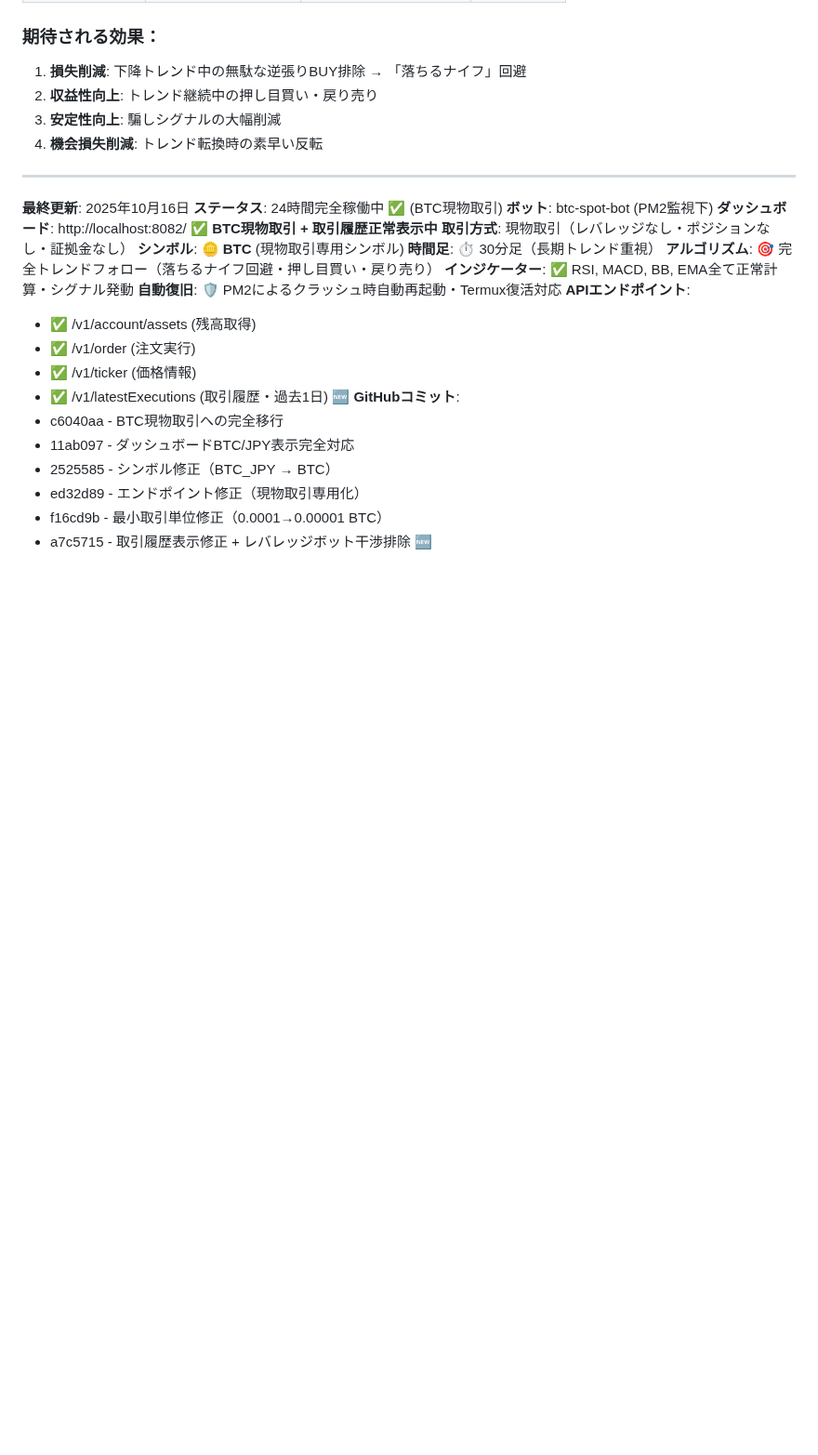
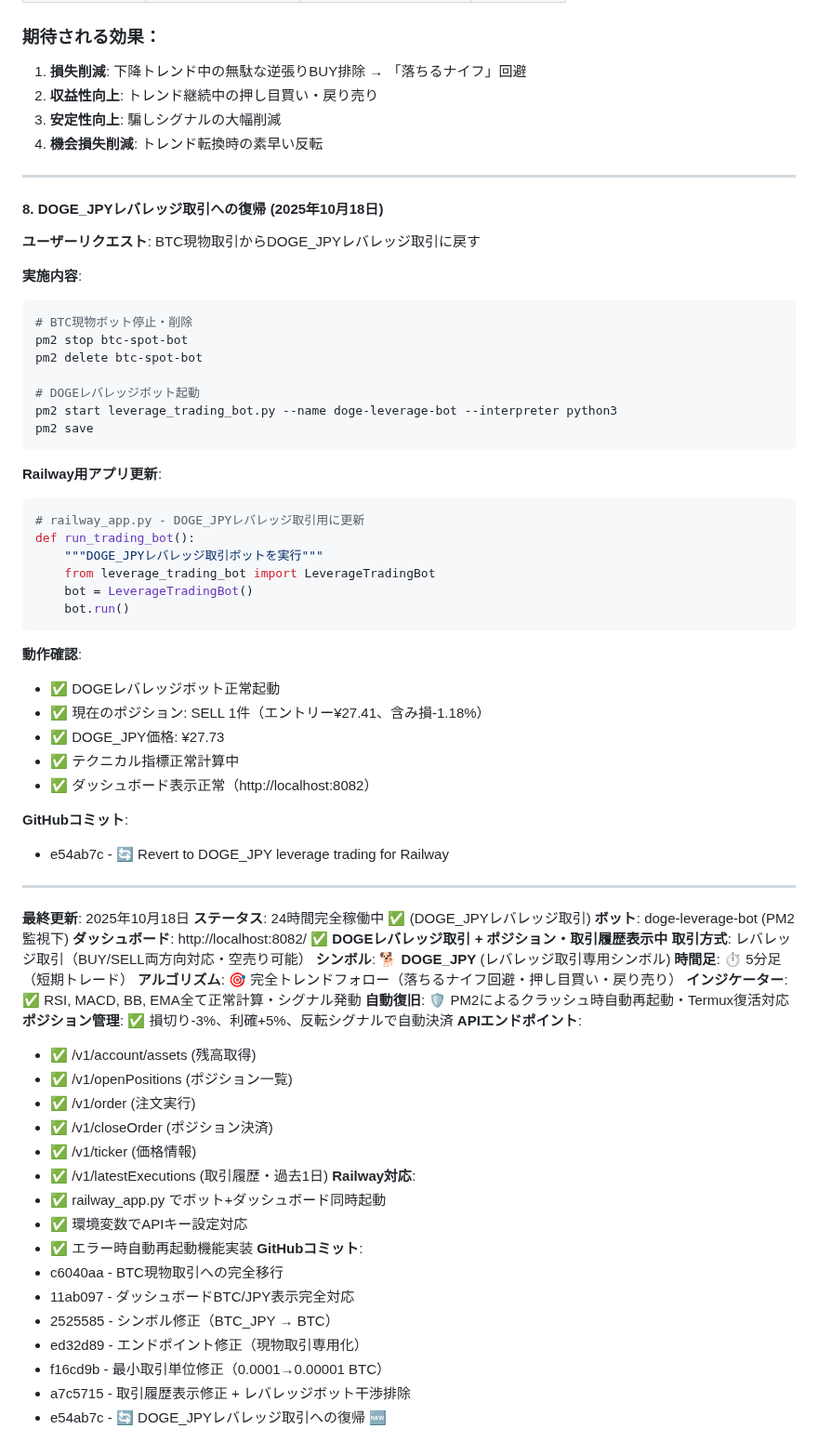
Before and after one commit to Digitalian-pon/crypto-trading-bot, a Markdown page: CLAUDE.md, the part around one of its changes. Shown at 93% size. Rendered like a GitHub page; blank space fills up the shorter version.

````diff
--- a/CLAUDE.md
+++ b/CLAUDE.md
@@ -297,25 +301,69 @@ HOST = os.environ.get('HOST', '0.0.0.0')
 
 ---
 
-**最終更新**: 2025年10月16日
-**ステータス**: 24時間完全稼働中 ✅ (BTC現物取引)
-**ボット**: btc-spot-bot (PM2監視下)
-**ダッシュボード**: http://localhost:8082/ ✅ **BTC現物取引 + 取引履歴正常表示中**
-**取引方式**: 現物取引（レバレッジなし・ポジションなし・証拠金なし）
-**シンボル**: 🪙 **BTC** (現物取引専用シンボル)
-**時間足**: ⏱️ 30分足（長期トレンド重視）
+#### 8. **DOGE_JPYレバレッジ取引への復帰** (2025年10月18日)
+**ユーザーリクエスト**: BTC現物取引からDOGE_JPYレバレッジ取引に戻す
+
+**実施内容**:
+```bash
+# BTC現物ボット停止・削除
+pm2 stop btc-spot-bot
+pm2 delete btc-spot-bot
+
+# DOGEレバレッジボット起動
+pm2 start leverage_trading_bot.py --name doge-leverage-bot --interpreter python3
+pm2 save
+```
+
+**Railway用アプリ更新**:
+```python
+# railway_app.py - DOGE_JPYレバレッジ取引用に更新
+def run_trading_bot():
+    """DOGE_JPYレバレッジ取引ボットを実行"""
+    from leverage_trading_bot import LeverageTradingBot
+    bot = LeverageTradingBot()
+    bot.run()
+```
+
+**動作確認**:
+- ✅ DOGEレバレッジボット正常起動
+- ✅ 現在のポジション: SELL 1件（エントリー¥27.41、含み損-1.18%）
+- ✅ DOGE_JPY価格: ¥27.73
+- ✅ テクニカル指標正常計算中
+- ✅ ダッシュボード表示正常（http://localhost:8082）
+
+**GitHubコミット**:
+- e54ab7c - 🔄 Revert to DOGE_JPY leverage trading for Railway
+
+---
+
+**最終更新**: 2025年10月18日
+**ステータス**: 24時間完全稼働中 ✅ (DOGE_JPYレバレッジ取引)
+**ボット**: doge-leverage-bot (PM2監視下)
+**ダッシュボード**: http://localhost:8082/ ✅ **DOGEレバレッジ取引 + ポジション・取引履歴表示中**
+**取引方式**: レバレッジ取引（BUY/SELL両方向対応・空売り可能）
+**シンボル**: 🐕 **DOGE_JPY** (レバレッジ取引専用シンボル)
+**時間足**: ⏱️ 5分足（短期トレード）
 **アルゴリズム**: 🎯 完全トレンドフォロー（落ちるナイフ回避・押し目買い・戻り売り）
 **インジケーター**: ✅ RSI, MACD, BB, EMA全て正常計算・シグナル発動
 **自動復旧**: 🛡️ PM2によるクラッシュ時自動再起動・Termux復活対応
+**ポジション管理**: ✅ 損切り-3%、利確+5%、反転シグナルで自動決済
 **APIエンドポイント**:
 - ✅ /v1/account/assets (残高取得)
+- ✅ /v1/openPositions (ポジション一覧)
 - ✅ /v1/order (注文実行)
+- ✅ /v1/closeOrder (ポジション決済)
 - ✅ /v1/ticker (価格情報)
-- ✅ /v1/latestExecutions (取引履歴・過去1日) 🆕
+- ✅ /v1/latestExecutions (取引履歴・過去1日)
+**Railway対応**:
+- ✅ railway_app.py でボット+ダッシュボード同時起動
+- ✅ 環境変数でAPIキー設定対応
+- ✅ エラー時自動再起動機能実装
 **GitHubコミット**:
 - c6040aa - BTC現物取引への完全移行
 - 11ab097 - ダッシュボードBTC/JPY表示完全対応
 - 2525585 - シンボル修正（BTC_JPY → BTC）
 - ed32d89 - エンドポイント修正（現物取引専用化）
 - f16cd9b - 最小取引単位修正（0.0001→0.00001 BTC）
-- a7c5715 - 取引履歴表示修正 + レバレッジボット干渉排除 🆕
+- a7c5715 - 取引履歴表示修正 + レバレッジボット干渉排除
+- e54ab7c - 🔄 DOGE_JPYレバレッジ取引への復帰 🆕
````
Also changed, not shown: other parts of CLAUDE.md (+27 -23 lines).
